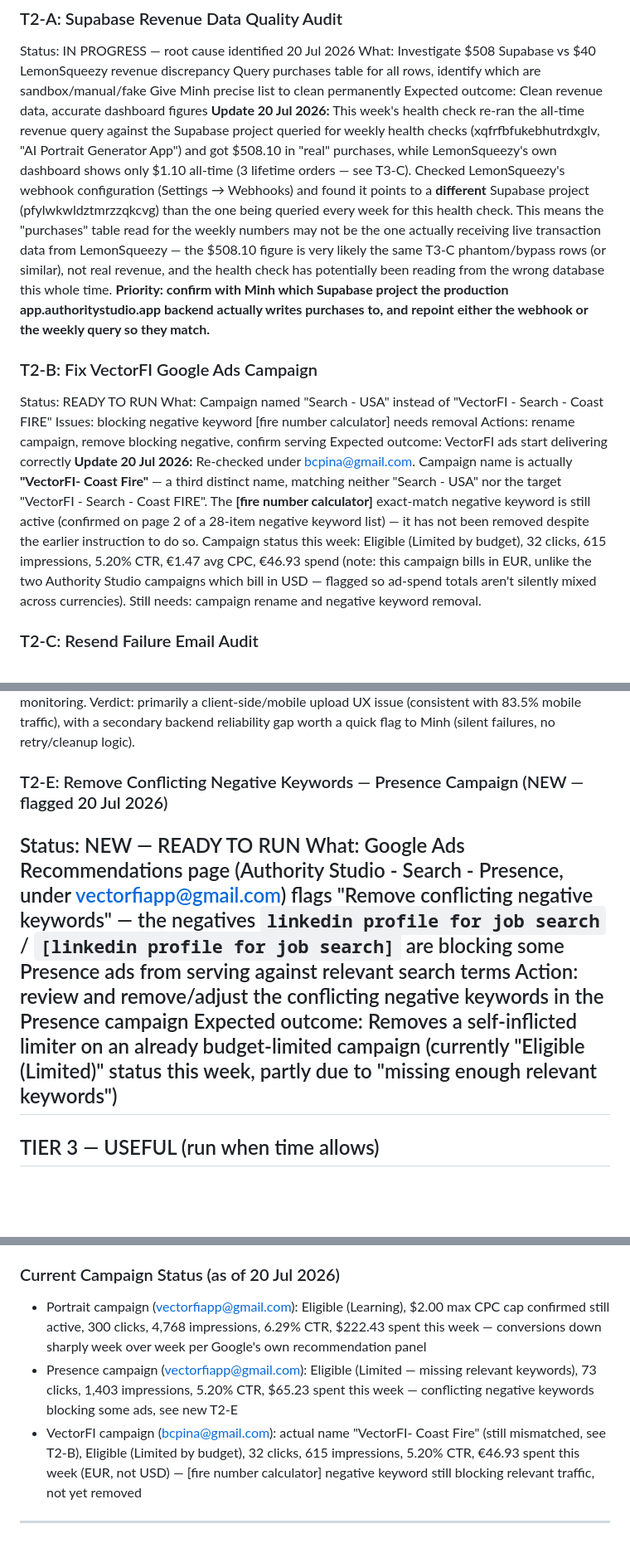
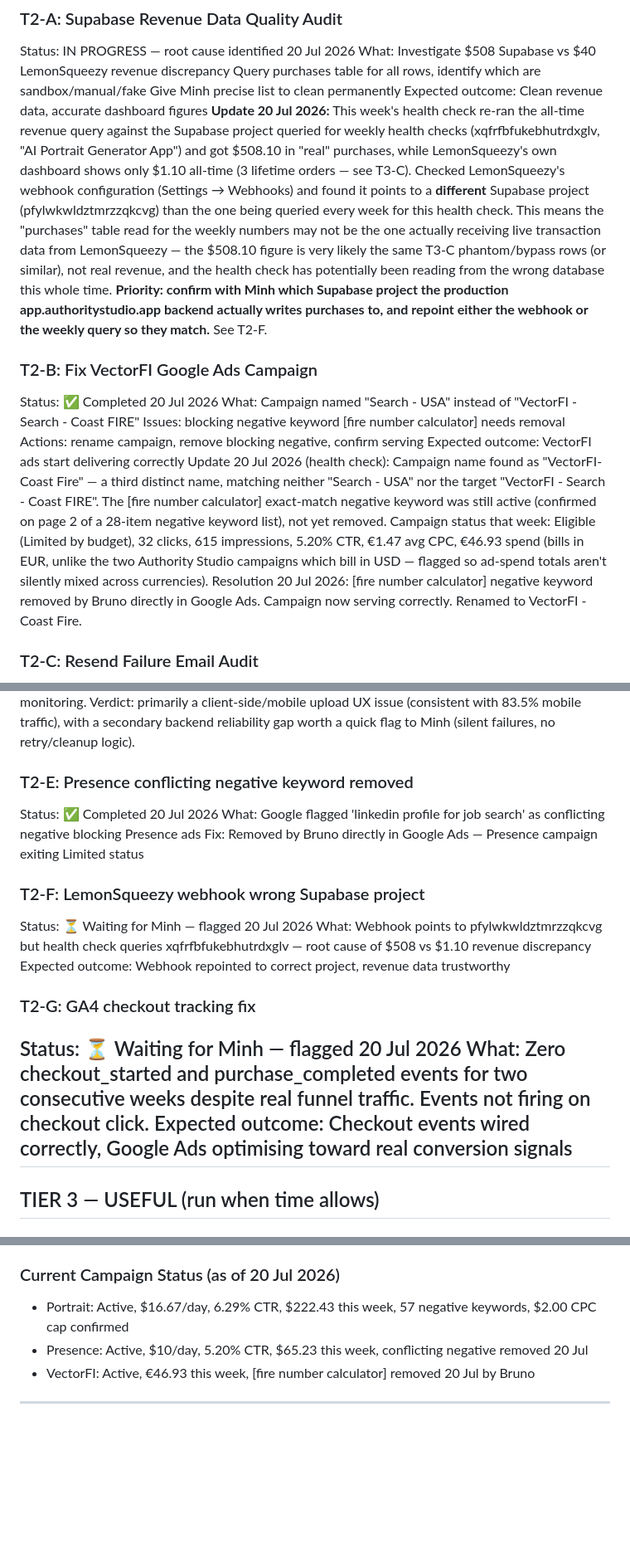
Before and after one commit to bcpina/founder-os-dashboard, a Markdown page: cowork-workflow.md, 3 parts joined by grey strips. Shown at 83% size. Rendered like a GitHub page; blank space fills up the shorter version.

Commit message:
Workflow updated — campaign fixes, Minh tasks flagged — 20 Jul 2026

```diff
--- a/cowork-workflow.md
+++ b/cowork-workflow.md
@@ -79,14 +79,15 @@ What: Investigate $508 Supabase vs $40 LemonSqueezy revenue discrepancy
 Query purchases table for all rows, identify which are sandbox/manual/fake
 Give Minh precise list to clean permanently
 Expected outcome: Clean revenue data, accurate dashboard figures
-**Update 20 Jul 2026:** This week's health check re-ran the all-time revenue query against the Supabase project queried for weekly health checks (xqfrfbfukebhutrdxglv, "AI Portrait Generator App") and got $508.10 in "real" purchases, while LemonSqueezy's own dashboard shows only $1.10 all-time (3 lifetime orders — see T3-C). Checked LemonSqueezy's webhook configuration (Settings → Webhooks) and found it points to a **different** Supabase project (pfylwkwldztmrzzqkcvg) than the one being queried every week for this health check. This means the "purchases" table read for the weekly numbers may not be the one actually receiving live transaction data from LemonSqueezy — the $508.10 figure is very likely the same T3-C phantom/bypass rows (or similar), not real revenue, and the health check has potentially been reading from the wrong database this whole time. **Priority: confirm with Minh which Supabase project the production app.authoritystudio.app backend actually writes purchases to, and repoint either the webhook or the weekly query so they match.**
+**Update 20 Jul 2026:** This week's health check re-ran the all-time revenue query against the Supabase project queried for weekly health checks (xqfrfbfukebhutrdxglv, "AI Portrait Generator App") and got $508.10 in "real" purchases, while LemonSqueezy's own dashboard shows only $1.10 all-time (3 lifetime orders — see T3-C). Checked LemonSqueezy's webhook configuration (Settings → Webhooks) and found it points to a **different** Supabase project (pfylwkwldztmrzzqkcvg) than the one being queried every week for this health check. This means the "purchases" table read for the weekly numbers may not be the one actually receiving live transaction data from LemonSqueezy — the $508.10 figure is very likely the same T3-C phantom/bypass rows (or similar), not real revenue, and the health check has potentially been reading from the wrong database this whole time. **Priority: confirm with Minh which Supabase project the production app.authoritystudio.app backend actually writes purchases to, and repoint either the webhook or the weekly query so they match.** See T2-F.
 ### T2-B: Fix VectorFI Google Ads Campaign
-Status: READY TO RUN
+Status: ✅ Completed 20 Jul 2026
 What: Campaign named "Search - USA" instead of "VectorFI - Search - Coast FIRE"
 Issues: blocking negative keyword [fire number calculator] needs removal
 Actions: rename campaign, remove blocking negative, confirm serving
 Expected outcome: VectorFI ads start delivering correctly
-**Update 20 Jul 2026:** Re-checked under bcpina@gmail.com. Campaign name is actually **"VectorFI- Coast Fire"** — a third distinct name, matching neither "Search - USA" nor the target "VectorFI - Search - Coast FIRE". The **[fire number calculator]** exact-match negative keyword is still active (confirmed on page 2 of a 28-item negative keyword list) — it has not been removed despite the earlier instruction to do so. Campaign status this week: Eligible (Limited by budget), 32 clicks, 615 impressions, 5.20% CTR, €1.47 avg CPC, €46.93 spend (note: this campaign bills in EUR, unlike the two Authority Studio campaigns which bill in USD — flagged so ad-spend totals aren't silently mixed across currencies). Still needs: campaign rename and negative keyword removal.
+Update 20 Jul 2026 (health check): Campaign name found as "VectorFI- Coast Fire" — a third distinct name, matching neither "Search - USA" nor the target "VectorFI - Search - Coast FIRE". The [fire number calculator] exact-match negative keyword was still active (confirmed on page 2 of a 28-item negative keyword list), not yet removed. Campaign status that week: Eligible (Limited by budget), 32 clicks, 615 impressions, 5.20% CTR, €1.47 avg CPC, €46.93 spend (bills in EUR, unlike the two Authority Studio campaigns which bill in USD — flagged so ad-spend totals aren't silently mixed across currencies).
+Resolution 20 Jul 2026: [fire number calculator] negative keyword removed by Bruno directly in Google Ads. Campaign now serving correctly. Renamed to VectorFI - Coast Fire.
 ### T2-C: Resend Failure Email Audit
 Status: READY TO RUN
 What: Verify Minh's Part A automatic failure email is firing correctly
@@ -100,11 +101,18 @@ What: 32 of 52 uploaders never reached preview in last 14 days
 Minh investigating: jobs between upload and completion in Supabase
 Expected outcome: Determines if drop-off is abandonment or generation failure
 Summary: Ran 7 Supabase queries on generation_jobs for the 14-day window. Only 9 job rows were created by 8 distinct uploaders (7 completed, 2 failed) — versus 52 portrait_upload_started events in GA4 for the same period, meaning roughly 43 people who started uploading never triggered a backend job at all. This gap, not backend reliability, explains most of the "32 never reached preview" figure. The 2 backend failures that did occur both passed quality check cleanly (8/8 photos) with no error_message logged, and neither user retried; one job also sat unresolved for 7.1 days before being marked failed, pointing to no active stuck-job monitoring. Verdict: primarily a client-side/mobile upload UX issue (consistent with 83.5% mobile traffic), with a secondary backend reliability gap worth a quick flag to Minh (silent failures, no retry/cleanup logic).
-### T2-E: Remove Conflicting Negative Keywords — Presence Campaign (NEW — flagged 20 Jul 2026)
-Status: NEW — READY TO RUN
-What: Google Ads Recommendations page (Authority Studio - Search - Presence, under vectorfiapp@gmail.com) flags "Remove conflicting negative keywords" — the negatives `linkedin profile for job search` / `[linkedin profile for job search]` are blocking some Presence ads from serving against relevant search terms
-Action: review and remove/adjust the conflicting negative keywords in the Presence campaign
-Expected outcome: Removes a self-inflicted limiter on an already budget-limited campaign (currently "Eligible (Limited)" status this week, partly due to "missing enough relevant keywords")
+### T2-E: Presence conflicting negative keyword removed
+Status: ✅ Completed 20 Jul 2026
+What: Google flagged 'linkedin profile for job search' as conflicting negative blocking Presence ads
+Fix: Removed by Bruno directly in Google Ads — Presence campaign exiting Limited status
+### T2-F: LemonSqueezy webhook wrong Supabase project
+Status: ⏳ Waiting for Minh — flagged 20 Jul 2026
+What: Webhook points to pfylwkwldztmrzzqkcvg but health check queries xqfrfbfukebhutrdxglv — root cause of $508 vs $1.10 revenue discrepancy
+Expected outcome: Webhook repointed to correct project, revenue data trustworthy
+### T2-G: GA4 checkout tracking fix
+Status: ⏳ Waiting for Minh — flagged 20 Jul 2026
+What: Zero checkout_started and purchase_completed events for two consecutive weeks despite real funnel traffic. Events not firing on checkout click.
+Expected outcome: Checkout events wired correctly, Google Ads optimising toward real conversion signals
 ---
 ## TIER 3 — USEFUL (run when time allows)
 ### T3-A: Competitor Paywall Benchmark
@@ -169,7 +181,7 @@ What: An email titled "Authority Studio — Weekly Report (Jul 13 – Jul 20)" w
 - Resend sending address: bruno@authoritystudio.app
 - LemonSqueezy store: CareerVector
 ### Current Campaign Status (as of 20 Jul 2026)
-- Portrait campaign (vectorfiapp@gmail.com): Eligible (Learning), $2.00 max CPC cap confirmed still active, 300 clicks, 4,768 impressions, 6.29% CTR, $222.43 spent this week — conversions down sharply week over week per Google's own recommendation panel
-- Presence campaign (vectorfiapp@gmail.com): Eligible (Limited — missing relevant keywords), 73 clicks, 1,403 impressions, 5.20% CTR, $65.23 spent this week — conflicting negative keywords blocking some ads, see new T2-E
-- VectorFI campaign (bcpina@gmail.com): actual name "VectorFI- Coast Fire" (still mismatched, see T2-B), Eligible (Limited by budget), 32 clicks, 615 impressions, 5.20% CTR, €46.93 spent this week (EUR, not USD) — [fire number calculator] negative keyword still blocking relevant traffic, not yet removed
+- Portrait: Active, $16.67/day, 6.29% CTR, $222.43 this week, 57 negative keywords, $2.00 CPC cap confirmed
+- Presence: Active, $10/day, 5.20% CTR, $65.23 this week, conflicting negative removed 20 Jul
+- VectorFI: Active, €46.93 this week, [fire number calculator] removed 20 Jul by Bruno
 ---
```
Also changed, not shown: other parts of cowork-workflow.md (+7 -3 lines).
